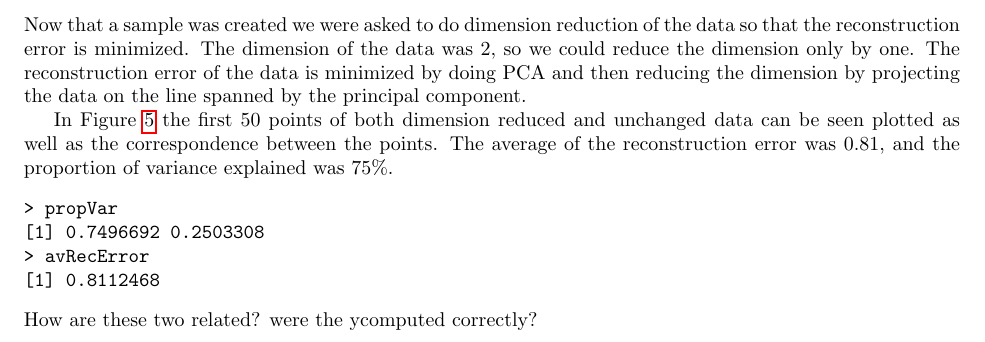
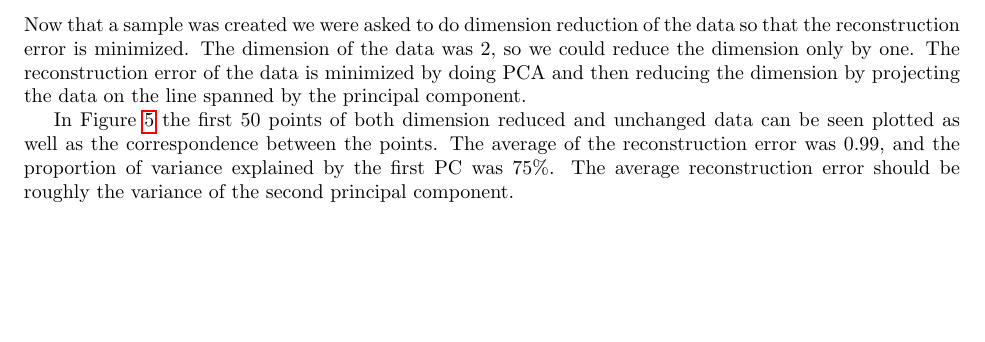
Before and after one commit to sisu/uml, a LaTeX document (doc/1.tex): part of page 3 of 13, cut so that both start at the same text, the shorter picture padded with empty space. Compiled offline with pdfLaTeX.

Commit message:
Toimispa tämä

```diff
--- a/doc/1.tex
+++ b/doc/1.tex
@@ -156,15 +156,9 @@ spanned by the principal component.
 In Figure~\ref{fig:proj} the first 50 points of both dimension reduced
 and unchanged data can be seen plotted as well as the correspondence
 between the points. The average of the reconstruction error was
-$0.81$, and the proportion of variance explained was $75 \%$.
-\begin{verbatim}
-> propVar
-[1] 0.7496692 0.2503308
-> avRecError
-[1] 0.8112468
-\end{verbatim}
-How are these two related? were the ycomputed correctly?
-
+$0.99$, and the proportion of variance explained by the first PC was $75 \%$. The
+average reconstruction error should be roughly the variance of the
+second principal component.
 \newcommand{\sscale}{0.5}
 \begin{figure}\centering
 	\includegraphics[scale=\sscale]{scatter1}
```
